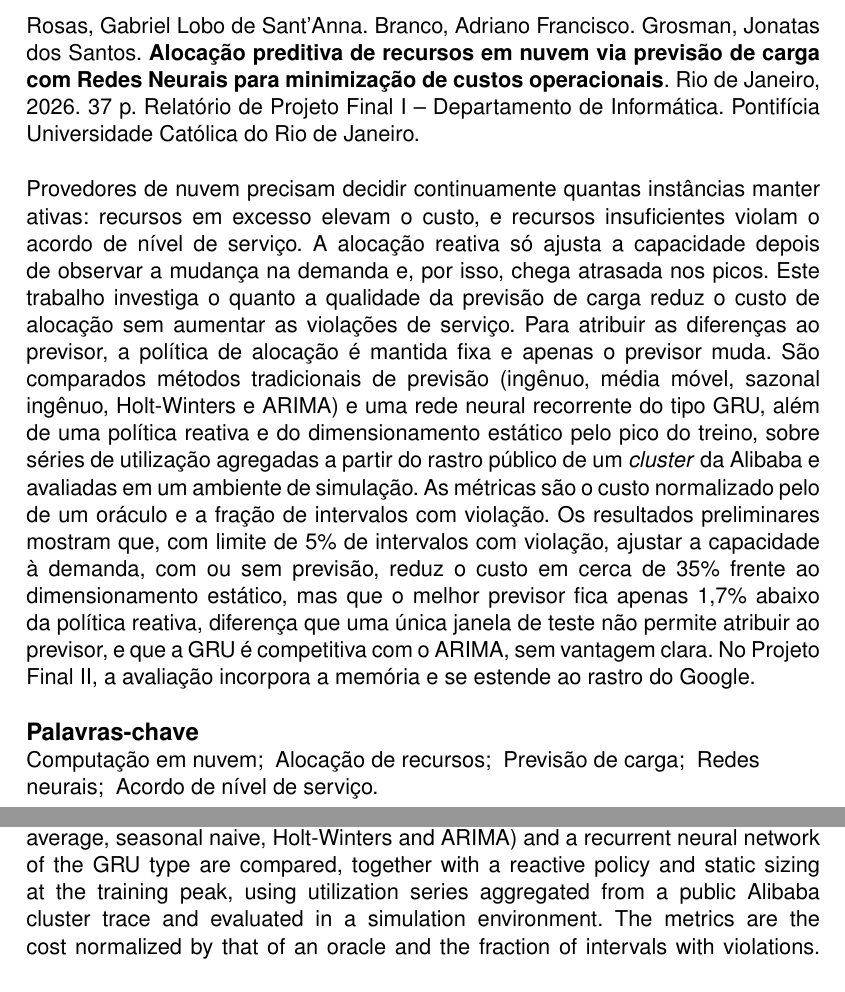
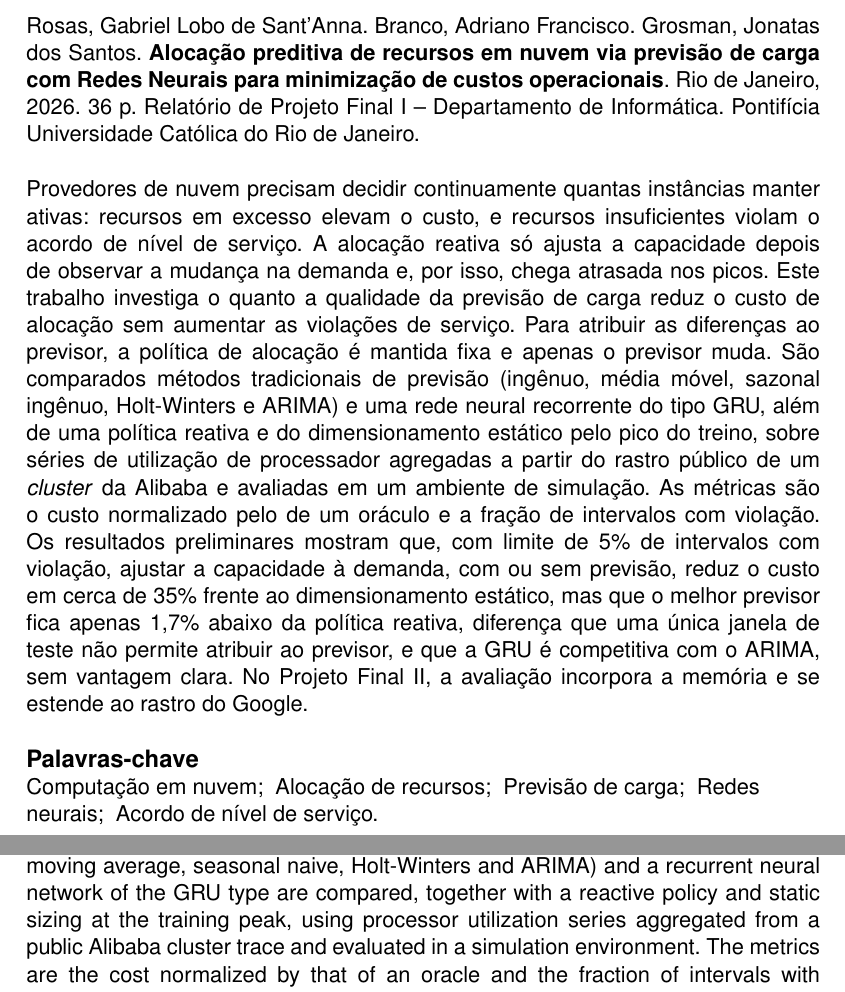
Before and after one commit to gabriellsar/predictive-cloud-autoscaling, a LaTeX thesis (lib/report/main.tex): two parts of pages 3 and 4 of 37 before the commit and two parts of pages 3 and 4 of 36 after it, joined at a grey line, cut so that both start at the same text. Compiled offline with pdfLaTeX; a LaTeX package or settings file that is missing is left out.

Commit message:
docs(relatorio): legendas no padrão ABNT e resumo restrito ao processador
- legenda "Figura N – Título" acima e fonte abaixo de tabelas e figuras
  (NBR 14724), com o comando \fonte
- desativa a lista de abreviaturas, já definidas no texto
- resumo e abstract dizem que as séries do PF I são de processador

```diff
--- a/lib/report/main.tex
+++ b/lib/report/main.tex
@@ -38,6 +38,10 @@
 %% Marca o que depende de confirmação do autor durante a revisão (REVISAO.md).
 \newcommand{\pendente}[1]{\textcolor{red}{[PENDENTE: #1]}}
 
+%% Legendas conforme a ABNT NBR 14724: "Figura 1 -- Título" acima da ilustração, fonte abaixo
+\captionsetup{labelsep=endash,font=small,labelfont=normalfont,justification=centering,singlelinecheck=true,skip=6pt}
+\newcommand{\fonte}[1]{\par\smallskip\noindent{\footnotesize Fonte: #1}\par}
+
 %% numprint
 \npthousandsep{.}
 \npdecimalsign{,}
@@ -46,7 +50,7 @@
 \tablesmode{figtab}        %% listas de figuras e de tabelas [nada, fig, tab ou figtab]
 \algorithmsmode{none}      %% lista de algoritmos [none ou use]
 \codesmode{none}           %% lista de códigos [none ou use]
-\abreviationsmode{use}     %% lista de abreviaturas [none ou use]
+\abreviationsmode{none}    %% lista de abreviaturas [none ou use]
 
 
 %%%
@@ -116,11 +120,11 @@
 
 
 \abstract{%
-Provedores de nuvem precisam decidir continuamente quantas instâncias manter ativas: recursos em excesso elevam o custo, e recursos insuficientes violam o acordo de nível de serviço. A alocação reativa só ajusta a capacidade depois de observar a mudança na demanda e, por isso, chega atrasada nos picos. Este trabalho investiga o quanto a qualidade da previsão de carga reduz o custo de alocação sem aumentar as violações de serviço. Para atribuir as diferenças ao previsor, a política de alocação é mantida fixa e apenas o previsor muda. São comparados métodos tradicionais de previsão (ingênuo, média móvel, sazonal ingênuo, Holt-Winters e ARIMA) e uma rede neural recorrente do tipo GRU, além de uma política reativa e do dimensionamento estático pelo pico do treino, sobre séries de utilização agregadas a partir do rastro público de um \textit{cluster} da Alibaba e avaliadas em um ambiente de simulação. As métricas são o custo normalizado pelo de um oráculo e a fração de intervalos com violação. Os resultados preliminares mostram que, com limite de 5\% de intervalos com violação, ajustar a capacidade à demanda, com ou sem previsão, reduz o custo em cerca de 35\% frente ao dimensionamento estático, mas que o melhor previsor fica apenas 1,7\% abaixo da política reativa, diferença que uma única janela de teste não permite atribuir ao previsor, e que a GRU é competitiva com o ARIMA, sem vantagem clara. No Projeto Final II, a avaliação incorpora a memória e se estende ao rastro do Google.%
+Provedores de nuvem precisam decidir continuamente quantas instâncias manter ativas: recursos em excesso elevam o custo, e recursos insuficientes violam o acordo de nível de serviço. A alocação reativa só ajusta a capacidade depois de observar a mudança na demanda e, por isso, chega atrasada nos picos. Este trabalho investiga o quanto a qualidade da previsão de carga reduz o custo de alocação sem aumentar as violações de serviço. Para atribuir as diferenças ao previsor, a política de alocação é mantida fixa e apenas o previsor muda. São comparados métodos tradicionais de previsão (ingênuo, média móvel, sazonal ingênuo, Holt-Winters e ARIMA) e uma rede neural recorrente do tipo GRU, além de uma política reativa e do dimensionamento estático pelo pico do treino, sobre séries de utilização de processador agregadas a partir do rastro público de um \textit{cluster} da Alibaba e avaliadas em um ambiente de simulação. As métricas são o custo normalizado pelo de um oráculo e a fração de intervalos com violação. Os resultados preliminares mostram que, com limite de 5\% de intervalos com violação, ajustar a capacidade à demanda, com ou sem previsão, reduz o custo em cerca de 35\% frente ao dimensionamento estático, mas que o melhor previsor fica apenas 1,7\% abaixo da política reativa, diferença que uma única janela de teste não permite atribuir ao previsor, e que a GRU é competitiva com o ARIMA, sem vantagem clara. No Projeto Final II, a avaliação incorpora a memória e se estende ao rastro do Google.%
 }
 
 \abstractuk{%
-Cloud providers must continuously decide how many instances to keep active: excess resources raise costs, while insufficient resources violate the service level agreement. Reactive allocation adjusts capacity only after observing a change in demand and therefore lags behind peaks. This work investigates how much the quality of workload forecasting reduces allocation cost without increasing service violations. To attribute differences to the forecaster, the allocation policy is kept fixed and only the forecaster changes. Traditional forecasting methods (naive, moving average, seasonal naive, Holt-Winters and ARIMA) and a recurrent neural network of the GRU type are compared, together with a reactive policy and static sizing at the training peak, using utilization series aggregated from a public Alibaba cluster trace and evaluated in a simulation environment. The metrics are the cost normalized by that of an oracle and the fraction of intervals with violations. Preliminary results show that, with a 5\% violation limit, adjusting capacity to demand, with or without forecasting, reduces cost by about 35\% compared with static sizing, but that the best forecaster is only 1.7\% cheaper than the reactive policy, a difference that a single test window cannot attribute to the forecaster, and that the GRU is competitive with ARIMA, with no clear advantage. In the second part of the project, the evaluation incorporates memory and extends to the Google trace.%
+Cloud providers must continuously decide how many instances to keep active: excess resources raise costs, while insufficient resources violate the service level agreement. Reactive allocation adjusts capacity only after observing a change in demand and therefore lags behind peaks. This work investigates how much the quality of workload forecasting reduces allocation cost without increasing service violations. To attribute differences to the forecaster, the allocation policy is kept fixed and only the forecaster changes. Traditional forecasting methods (naive, moving average, seasonal naive, Holt-Winters and ARIMA) and a recurrent neural network of the GRU type are compared, together with a reactive policy and static sizing at the training peak, using processor utilization series aggregated from a public Alibaba cluster trace and evaluated in a simulation environment. The metrics are the cost normalized by that of an oracle and the fraction of intervals with violations. Preliminary results show that, with a 5\% violation limit, adjusting capacity to demand, with or without forecasting, reduces cost by about 35\% compared with static sizing, but that the best forecaster is only 1.7\% cheaper than the reactive policy, a difference that a single test window cannot attribute to the forecaster, and that the GRU is competitive with ARIMA, with no clear advantage. In the second part of the project, the evaluation incorporates memory and extends to the Google trace.%
 }
 
 \begin{document}
```
